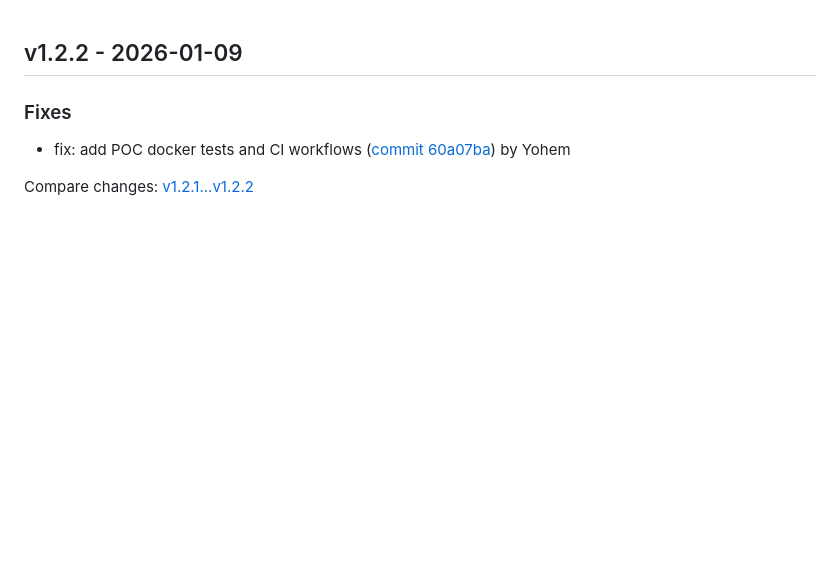
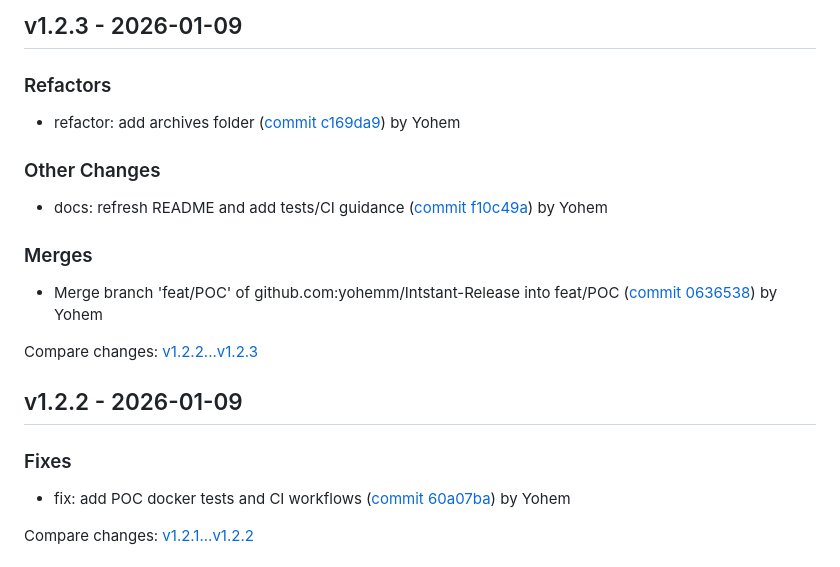
Before and after one commit to yohemm/Intstant-Release, a Markdown page: CHANGELOG.md, the part around the change. Drawn GitHub-style; blank space fills up the shorter version.

Commit message:
docs(changelog): update for v1.2.3

```diff
--- a/CHANGELOG.md
+++ b/CHANGELOG.md
@@ -1,3 +1,16 @@
+## v1.2.3 - 2026-01-09
+
+### Refactors
+- refactor: add archives folder ([commit c169da9](https://github.com/yohemm/Intstant-Release/commit/c169da90ce029f522868eabd26bb8ff34c1231cf)) by Yohem
+
+### Other Changes
+- docs: refresh README and add tests/CI guidance ([commit f10c49a](https://github.com/yohemm/Intstant-Release/commit/f10c49a39f81686c39642986810dbf267d183b30)) by Yohem
+
+### Merges
+- Merge branch 'feat/POC' of github.com:yohemm/Intstant-Release into feat/POC ([commit 0636538](https://github.com/yohemm/Intstant-Release/commit/063653883f451c28a2ba7e5d9c908d4d833c6cc2)) by Yohem
+
+Compare changes: [v1.2.2...v1.2.3](https://github.com/yohemm/Intstant-Release/compare/v1.2.2...v1.2.3)
+
 ## v1.2.2 - 2026-01-09
 
 ### Fixes
```
